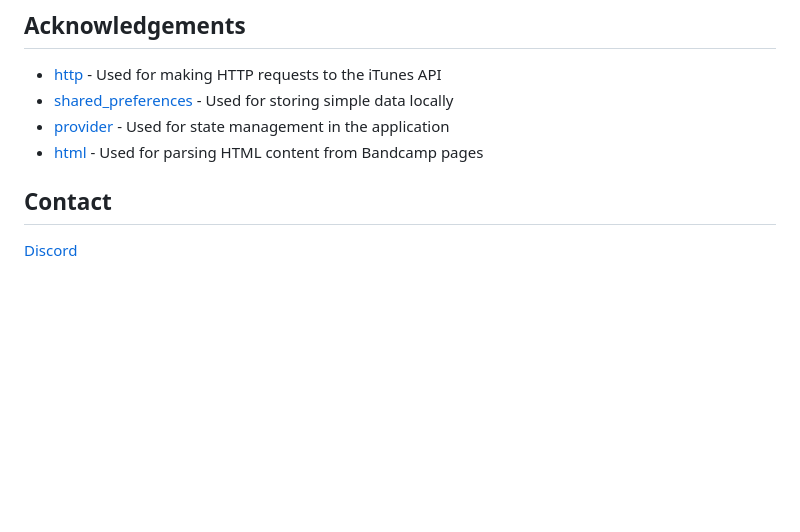
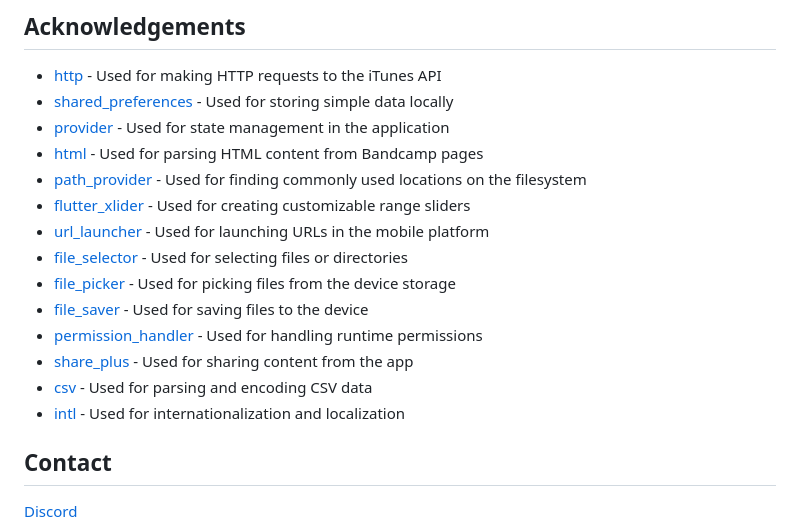
Before and after one commit to ALi3naTEd0/RateMe, a Markdown page: README.md, the part around the change printed below. Drawn GitHub-style; blank space fills up the shorter version.

```diff
--- a/README.md
+++ b/README.md
@@ -115,6 +168,16 @@ The GPL-3.0 is a strong copyleft license that requires any derivative software t
 - [shared_preferences](https://pub.dev/packages/shared_preferences) - Used for storing simple data locally
 - [provider](https://pub.dev/packages/provider) - Used for state management in the application
 - [html](https://pub.dev/packages/html) - Used for parsing HTML content from Bandcamp pages
+- [path_provider](https://pub.dev/packages/path_provider) - Used for finding commonly used locations on the filesystem
+- [flutter_xlider](https://pub.dev/packages/flutter_xlider) - Used for creating customizable range sliders
+- [url_launcher](https://pub.dev/packages/url_launcher) - Used for launching URLs in the mobile platform
+- [file_selector](https://pub.dev/packages/file_selector) - Used for selecting files or directories
+- [file_picker](https://pub.dev/packages/file_picker) - Used for picking files from the device storage
+- [file_saver](https://pub.dev/packages/file_saver) - Used for saving files to the device
+- [permission_handler](https://pub.dev/packages/permission_handler) - Used for handling runtime permissions
+- [share_plus](https://pub.dev/packages/share_plus) - Used for sharing content from the app
+- [csv](https://pub.dev/packages/csv) - Used for parsing and encoding CSV data
+- [intl](https://pub.dev/packages/intl) - Used for internationalization and localization
 
 ## Contact
 
```
Also changed, not shown: other parts of README.md (+58 -5 lines).
